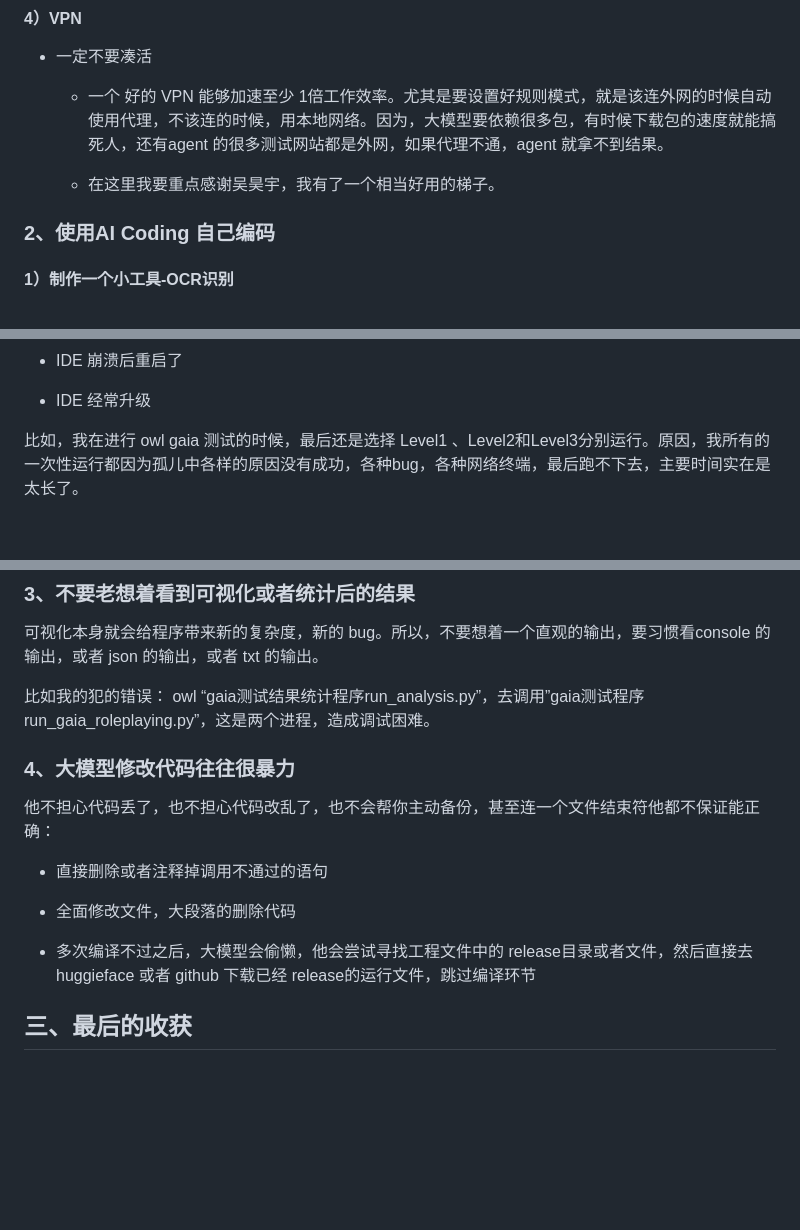
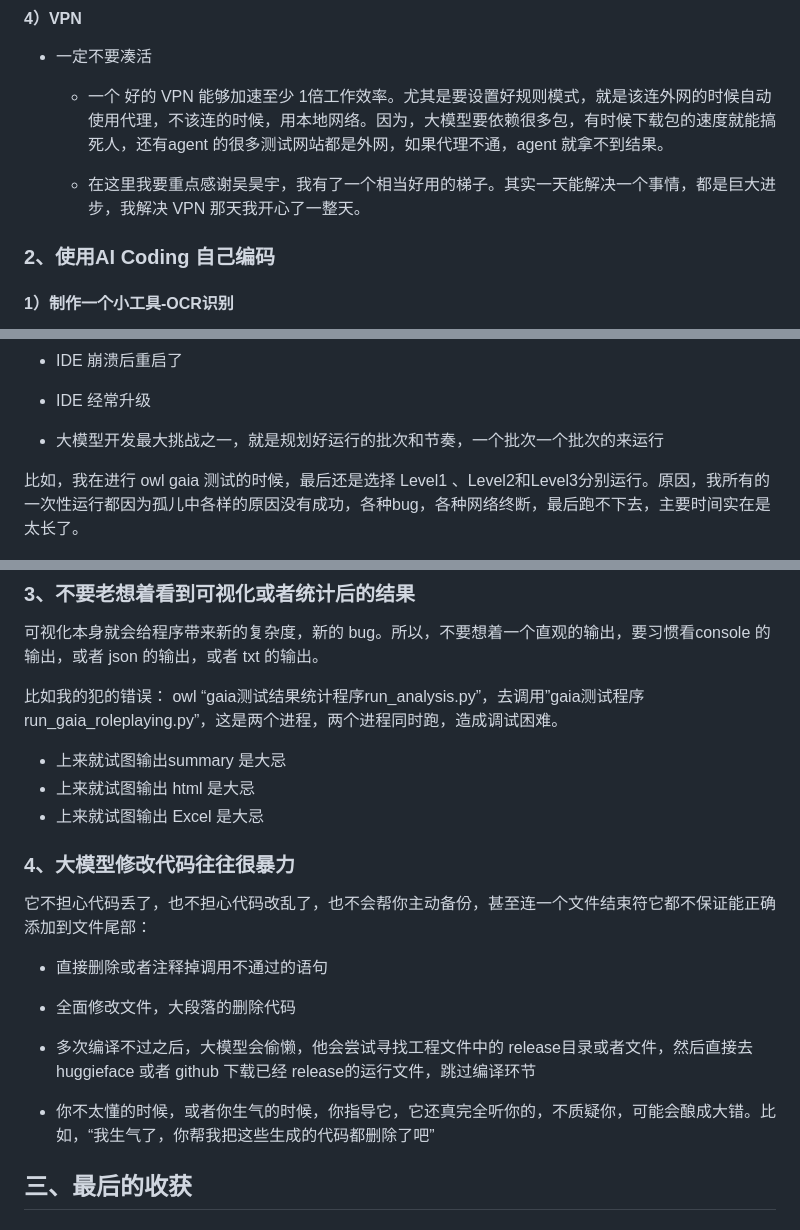
Before and after one commit to jiangpingT/Scratch, a Markdown page: LLM-learning/from-zero.md, 3 parts joined by grey strips. Drawn GitHub-style; blank space fills up the shorter version.

Commit message:
edit file from-zero

```diff
--- a/LLM-learning/from-zero.md
+++ b/LLM-learning/from-zero.md
@@ -83,7 +85,7 @@ api_key = "sk-47U8wXunKfnXrLv41815a2d7f904dE09d2e5a688199D5"
 
     * 一个 好的 VPN 能够加速至少 1倍工作效率。尤其是要设置好规则模式，就是该连外网的时候自动使用代理，不该连的时候，用本地网络。因为，大模型要依赖很多包，有时候下载包的速度就能搞死人，还有agent 的很多测试网站都是外网，如果代理不通，agent 就拿不到结果。
 
-    * 在这里我要重点感谢吴昊宇，我有了一个相当好用的梯子。
+    * 在这里我要重点感谢吴昊宇，我有了一个相当好用的梯子。其实一天能解决一个事情，都是巨大进步，我解决 VPN 那天我开心了一整天。
 
 
 ### 2、使用AI Coding 自己编码
@@ -381,7 +383,9 @@ pnpm run dev:agent-tars
 
 * IDE 经常升级
 
-比如，我在进行 owl gaia 测试的时候，最后还是选择 Level1 、Level2和Level3分别运行。原因，我所有的一次性运行都因为孤儿中各样的原因没有成功，各种bug，各种网络终端，最后跑不下去，主要时间实在是太长了。
+* 大模型开发最大挑战之一，就是规划好运行的批次和节奏，一个批次一个批次的来运行
+
+比如，我在进行 owl gaia 测试的时候，最后还是选择 Level1 、Level2和Level3分别运行。原因，我所有的一次性运行都因为孤儿中各样的原因没有成功，各种bug，各种网络终断，最后跑不下去，主要时间实在是太长了。
 
 ![Pasted Graphic15.png](./images/media/image20.png)
 
@@ -389,15 +393,21 @@ pnpm run dev:agent-tars
 可视化本身就会给程序带来新的复杂度，新的 bug。所以，不要想着一个直观的输出，要习惯看console 的输出，或者 json 的输出，或者 txt 的输出。
 
 比如我的犯的错误：
-owl “gaia测试结果统计程序run_analysis.py”，去调用”gaia测试程序run_gaia_roleplaying.py”，这是两个进程，造成调试困难。
+owl “gaia测试结果统计程序run_analysis.py”，去调用”gaia测试程序run_gaia_roleplaying.py”，这是两个进程，两个进程同时跑，造成调试困难。
+
+* 上来就试图输出summary 是大忌
+* 上来就试图输出 html 是大忌
+* 上来就试图输出 Excel 是大忌
 
 ### 4、大模型修改代码往往很暴力
-他不担心代码丢了，也不担心代码改乱了，也不会帮你主动备份，甚至连一个文件结束符他都不保证能正确：
+它不担心代码丢了，也不担心代码改乱了，也不会帮你主动备份，甚至连一个文件结束符它都不保证能正确添加到文件尾部：
 * 直接删除或者注释掉调用不通过的语句
 
 * 全面修改文件，大段落的删除代码
 
 * 多次编译不过之后，大模型会偷懒，他会尝试寻找工程文件中的 release目录或者文件，然后直接去huggieface 或者 github 下载已经 release的运行文件，跳过编译环节
+
+* 你不太懂的时候，或者你生气的时候，你指导它，它还真完全听你的，不质疑你，可能会酿成大错。比如，“我生气了，你帮我把这些生成的代码都删除了吧”
 
 ## 三、最后的收获
 
```
Also changed, not shown: other parts of LLM-learning/from-zero.md (+2 -0 lines).
